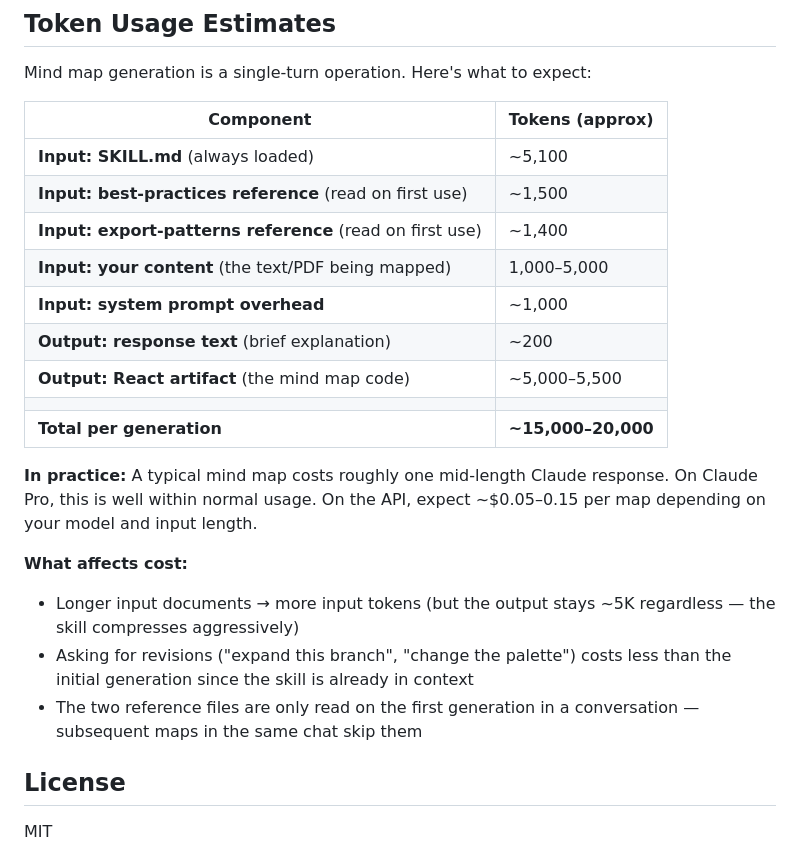
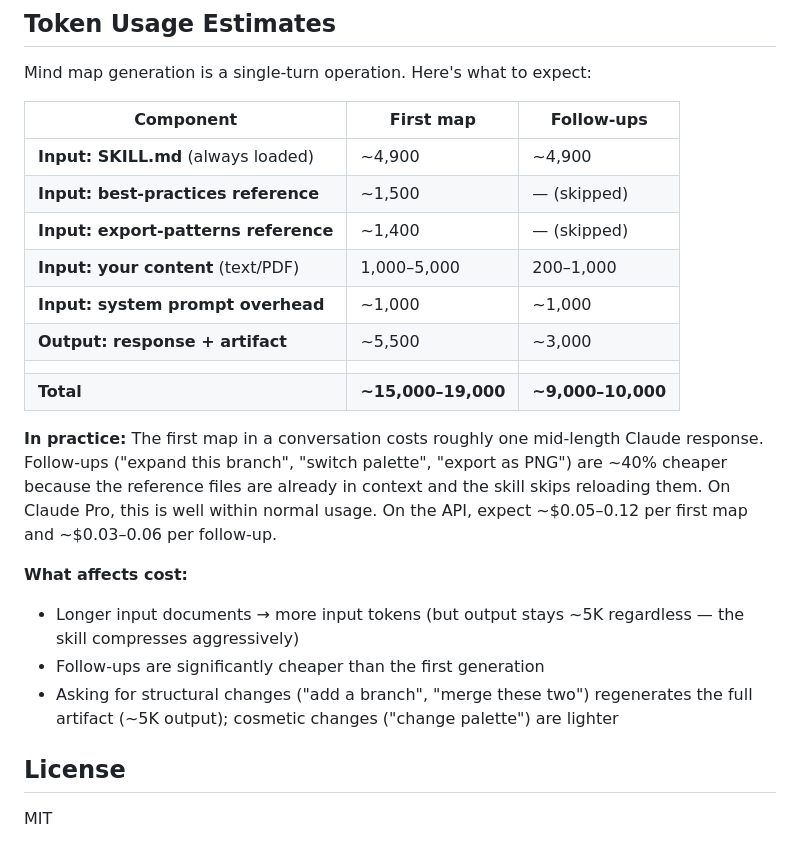
Before and after one commit to 0x-man/mindmap-skill, a Markdown page: README.md, the part around the change. Rendered like a GitHub page.

Commit message:
Update token estimates for optimized skill

```diff
--- a/README.md
+++ b/README.md
@@ -64,24 +64,23 @@ Just ask Claude to make a mind map:
 
 Mind map generation is a single-turn operation. Here's what to expect:
 
-| Component | Tokens (approx) |
-|-----------|-----------------|
-| **Input: SKILL.md** (always loaded) | ~5,100 |
-| **Input: best-practices reference** (read on first use) | ~1,500 |
-| **Input: export-patterns reference** (read on first use) | ~1,400 |
-| **Input: your content** (the text/PDF being mapped) | 1,000–5,000 |
-| **Input: system prompt overhead** | ~1,000 |
-| **Output: response text** (brief explanation) | ~200 |
-| **Output: React artifact** (the mind map code) | ~5,000–5,500 |
-| | |
-| **Total per generation** | **~15,000–20,000** |
+| Component | First map | Follow-ups |
+|-----------|-----------|------------|
+| **Input: SKILL.md** (always loaded) | ~4,900 | ~4,900 |
+| **Input: best-practices reference** | ~1,500 | — (skipped) |
+| **Input: export-patterns reference** | ~1,400 | — (skipped) |
+| **Input: your content** (text/PDF) | 1,000–5,000 | 200–1,000 |
+| **Input: system prompt overhead** | ~1,000 | ~1,000 |
+| **Output: response + artifact** | ~5,500 | ~3,000 |
+| | | |
+| **Total** | **~15,000–19,000** | **~9,000–10,000** |
 
-**In practice:** A typical mind map costs roughly one mid-length Claude response. On Claude Pro, this is well within normal usage. On the API, expect ~$0.05–0.15 per map depending on your model and input length.
+**In practice:** The first map in a conversation costs roughly one mid-length Claude response. Follow-ups ("expand this branch", "switch palette", "export as PNG") are ~40% cheaper because the reference files are already in context and the skill skips reloading them. On Claude Pro, this is well within normal usage. On the API, expect ~$0.05–0.12 per first map and ~$0.03–0.06 per follow-up.
 
 **What affects cost:**
-- Longer input documents → more input tokens (but the output stays ~5K regardless — the skill compresses aggressively)
-- Asking for revisions ("expand this branch", "change the palette") costs less than the initial generation since the skill is already in context
-- The two reference files are only read on the first generation in a conversation — subsequent maps in the same chat skip them
+- Longer input documents → more input tokens (but output stays ~5K regardless — the skill compresses aggressively)
+- Follow-ups are significantly cheaper than the first generation
+- Asking for structural changes ("add a branch", "merge these two") regenerates the full artifact (~5K output); cosmetic changes ("change palette") are lighter
 
 ## License
 
```
